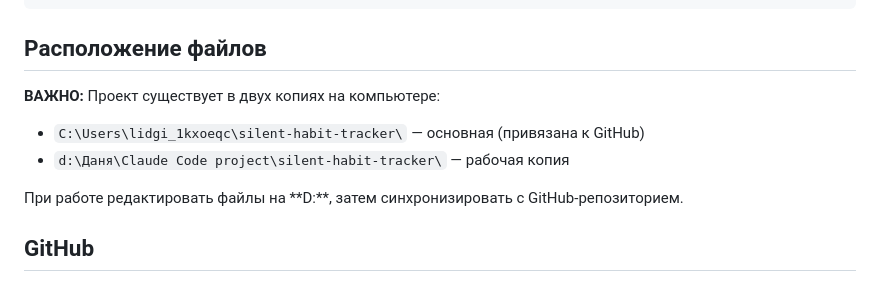
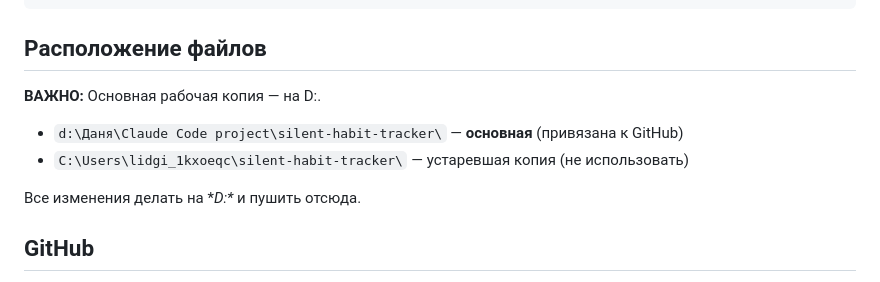
Before and after one commit to lidzhievdaniil/silent-habit-tracker, a Markdown page: CLAUDE.md, the part around one of its changes. GitHub-like rendering.

Commit message:
Update CLAUDE.md: D: is now primary copy, mark theme push as done
Co-Authored-By: Claude Sonnet 4.6 <noreply@anthropic.com>

```diff
--- a/CLAUDE.md
+++ b/CLAUDE.md
@@ -24,11 +24,11 @@ silent-habit-tracker/
 
 ## Расположение файлов
 
-**ВАЖНО:** Проект существует в двух копиях на компьютере:
-- `C:\Users\lidgi_1kxoeqc\silent-habit-tracker\` — основная (привязана к GitHub)
-- `d:\Даня\Claude Code project\silent-habit-tracker\` — рабочая копия
+**ВАЖНО:** Основная рабочая копия — на D:\.
+- `d:\Даня\Claude Code project\silent-habit-tracker\` — **основная** (привязана к GitHub)
+- `C:\Users\lidgi_1kxoeqc\silent-habit-tracker\` — устаревшая копия (не использовать)
 
-При работе редактировать файлы на **D:\**, затем синхронизировать с GitHub-репозиторием.
+Все изменения делать на **D:\** и пушить отсюда.
 
 ## GitHub
 
```
Also changed, not shown: other parts of CLAUDE.md (+1 -1 lines).
